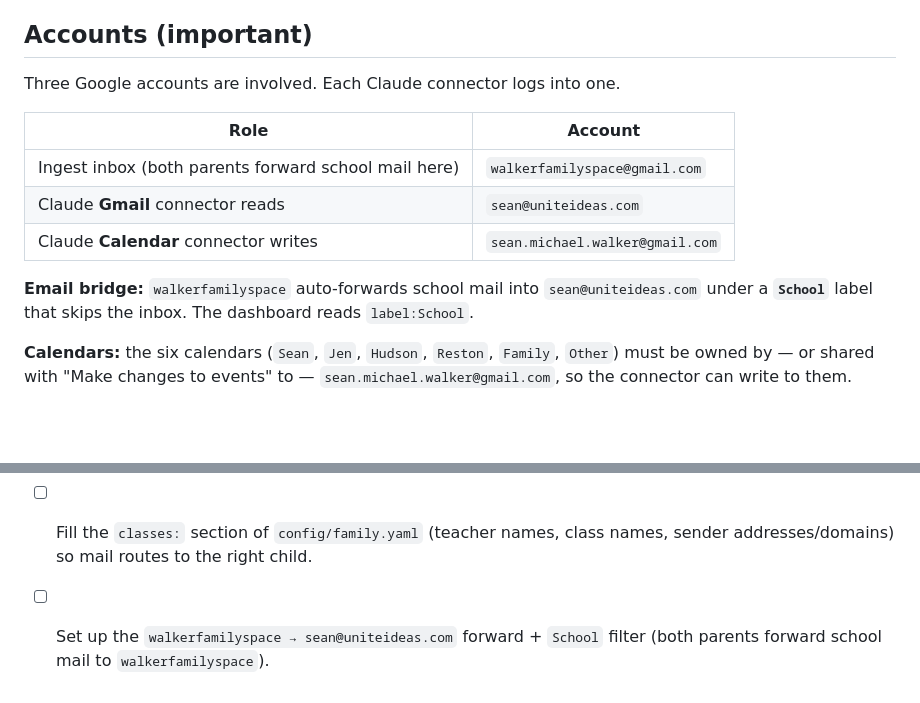
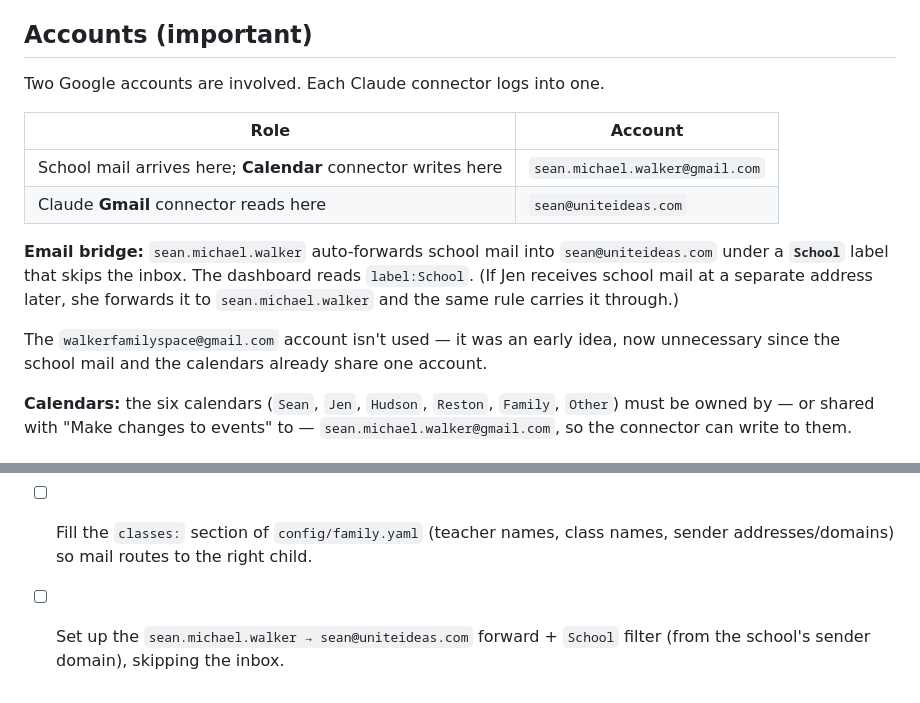
Before and after one commit to Unite-Ideas/WALKER_PERSONAL, a Markdown page: README.md, 2 parts joined by grey strips. Rendered like a GitHub page; blank space fills up the shorter version.

Commit message:
Simplify ingest: forward from sean.michael.walker, drop walkerfamilyspace
School mail already arrives at sean.michael.walker@gmail.com (which also hosts
the six calendars). Forward it to the connected Gmail account under a School
label instead of routing through a separate inbox.

Co-Authored-By: Claude Opus 4.8 <noreply@anthropic.com>
Claude-Session: https://claude.ai/code/session_01DHfpUvxd1KNEo4JV3cnAKY

```diff
--- a/README.md
+++ b/README.md
@@ -39,17 +39,22 @@ INGEST  →  EXTRACT  →  RESOLVE/MERGE  →  ROUTE  →  PUBLISH  →  DIGEST
 
 ## Accounts (important)
 
-Three Google accounts are involved. Each Claude connector logs into one.
+Two Google accounts are involved. Each Claude connector logs into one.
 
 | Role | Account |
 |------|---------|
-| Ingest inbox (both parents forward school mail here) | `walkerfamilyspace@gmail.com` |
-| Claude **Gmail** connector reads | `sean@uniteideas.com` |
-| Claude **Calendar** connector writes | `sean.michael.walker@gmail.com` |
+| School mail arrives here; **Calendar** connector writes here | `sean.michael.walker@gmail.com` |
+| Claude **Gmail** connector reads here | `sean@uniteideas.com` |
 
-**Email bridge:** `walkerfamilyspace` auto-forwards school mail into
+**Email bridge:** `sean.michael.walker` auto-forwards school mail into
 `sean@uniteideas.com` under a **`School`** label that skips the inbox. The
-dashboard reads `label:School`.
+dashboard reads `label:School`. (If Jen receives school mail at a separate
+address later, she forwards it to `sean.michael.walker` and the same rule
+carries it through.)
+
+The `walkerfamilyspace@gmail.com` account isn't used — it was an early idea,
+now unnecessary since the school mail and the calendars already share one
+account.
 
 **Calendars:** the six calendars (`Sean`, `Jen`, `Hudson`, `Reston`, `Family`,
 `Other`) must be owned by — or shared with "Make changes to events" to —
@@ -88,5 +93,5 @@ state/
       Claude populate `config/calendars.yaml` with their IDs.
 - [ ] Fill the `classes:` section of `config/family.yaml` (teacher names,
       class names, sender addresses/domains) so mail routes to the right child.
-- [ ] Set up the `walkerfamilyspace → sean@uniteideas.com` forward + `School`
-      filter (both parents forward school mail to `walkerfamilyspace`).
+- [ ] Set up the `sean.michael.walker → sean@uniteideas.com` forward + `School`
+      filter (from the school's sender domain), skipping the inbox.
```
Also changed, not shown: 1 other file.
